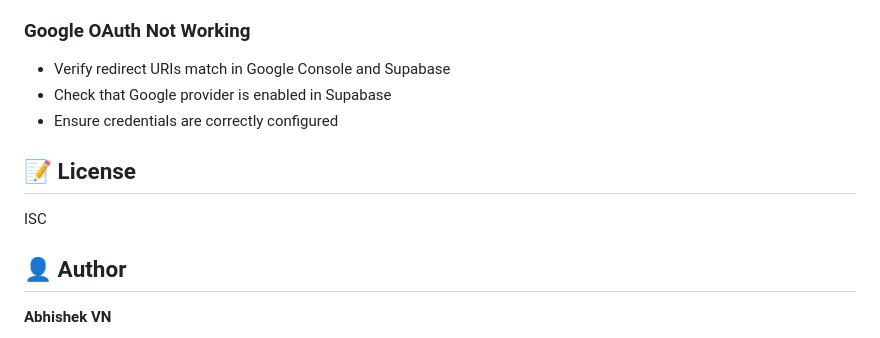
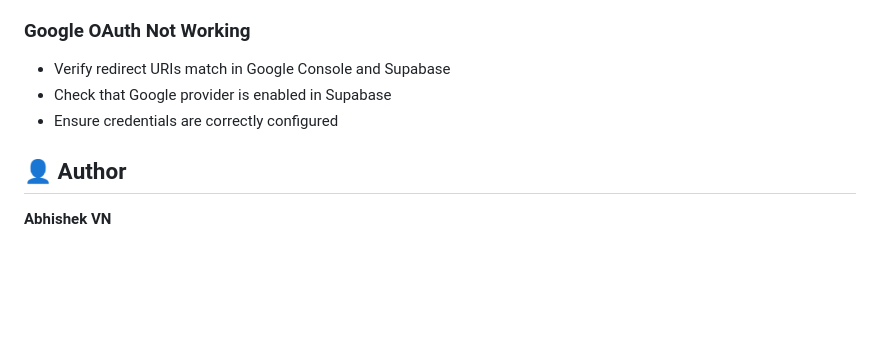
Before and after one commit to abhishekvn017/ProductApp, a Markdown page: README.md, the part around the change. Rendered like a GitHub page; blank space fills up the shorter version.

Commit message:
first commit
Removed license section from README.

```diff
--- a/README.md
+++ b/README.md
@@ -194,10 +194,6 @@ If port 3000 is already in use, change the `PORT` in your `.env` file.
 - Check that Google provider is enabled in Supabase
 - Ensure credentials are correctly configured
 
-## 📝 License
-
-ISC
-
 ## 👤 Author
 
 **Abhishek VN**
```
